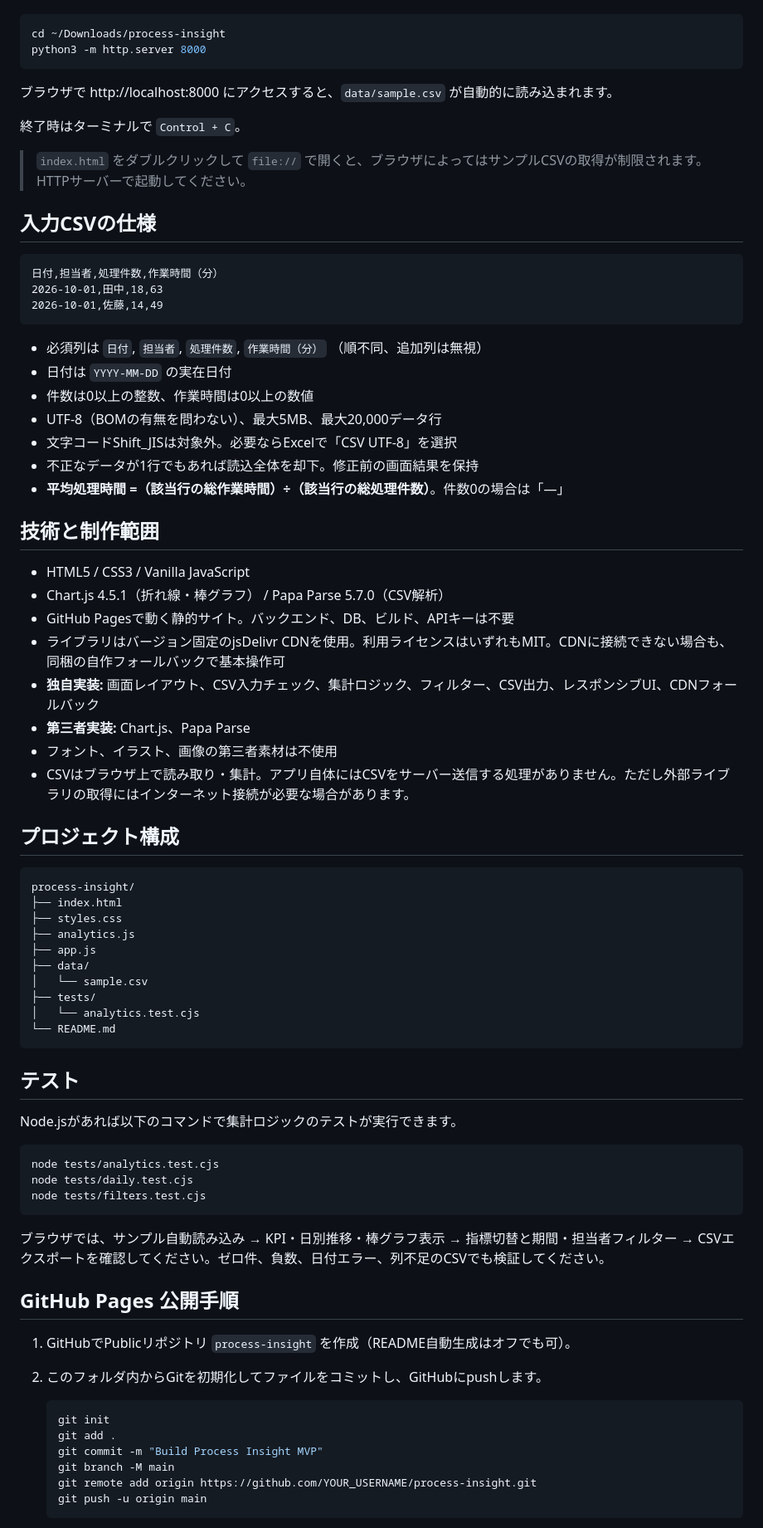
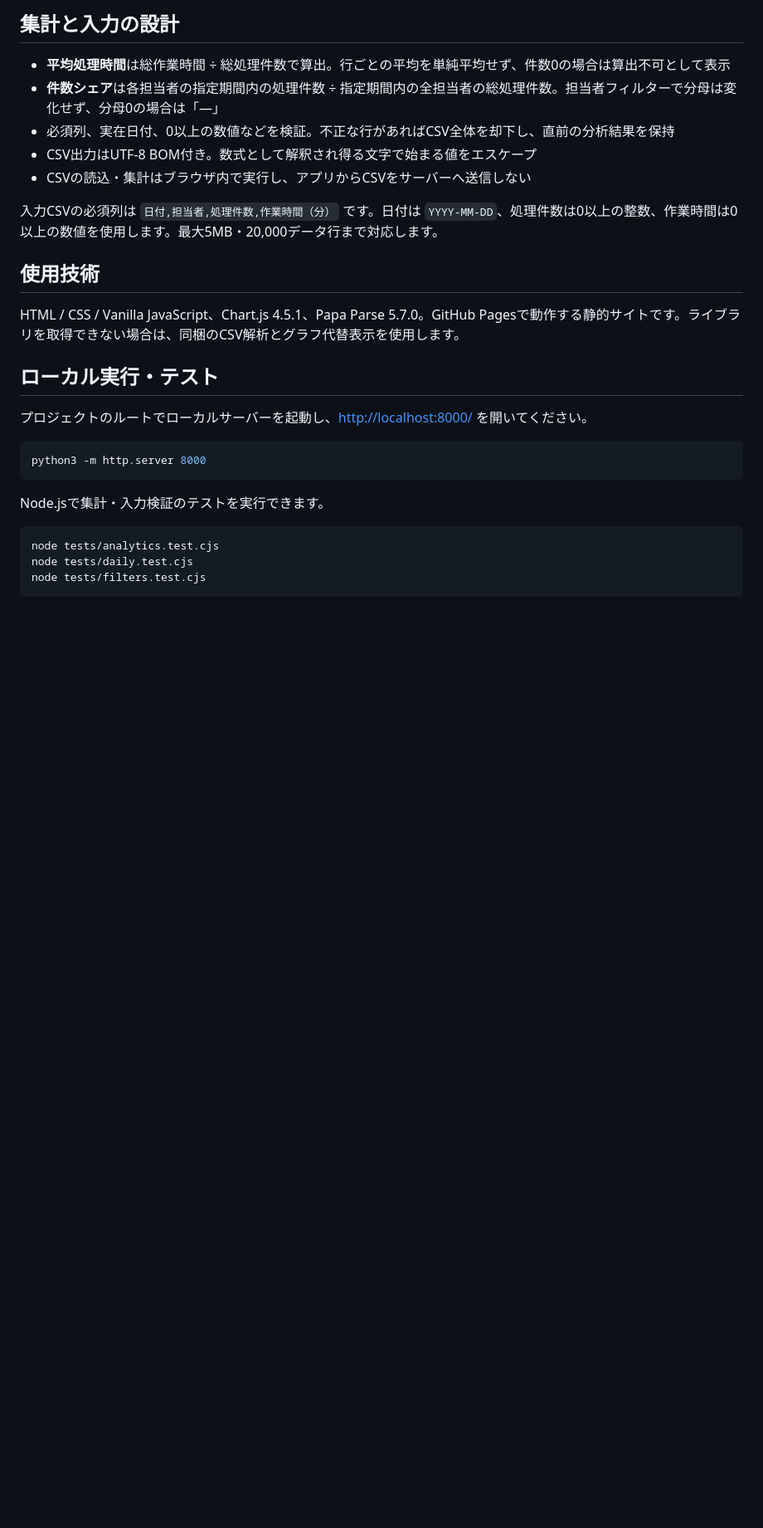
Before and after one commit to engawa-byte/process-insight, a Markdown page: README.md, the part around the change printed below. Shown: that part at 83% size. GitHub-like rendering; blank space fills up the shorter version.

````diff
--- a/README.md
+++ b/README.md
@@ -20,80 +25,29 @@ macOSのターミナルで展開先の `process-insight` に移動して、以
+## 集計と入力の設計
+
+- **平均処理時間**は総作業時間 ÷ 総処理件数で算出。行ごとの平均を単純平均せず、件数0の場合は算出不可として表示
+- **件数シェア**は各担当者の指定期間内の処理件数 ÷ 指定期間内の全担当者の総処理件数。担当者フィルターで分母は変化せず、分母0の場合は「—」
+- 必須列、実在日付、0以上の数値などを検証。不正な行があればCSV全体を却下し、直前の分析結果を保持
+- CSV出力はUTF-8 BOM付き。数式として解釈され得る文字で始まる値をエスケープ
+- CSVの読込・集計はブラウザ内で実行し、アプリからCSVをサーバーへ送信しない
+
+入力CSVの必須列は `日付,担当者,処理件数,作業時間（分）` です。日付は `YYYY-MM-DD`、処理件数は0以上の整数、作業時間は0以上の数値を使用します。最大5MB・20,000データ行まで対応します。
+
+## 使用技術
+
+HTML / CSS / Vanilla JavaScript、Chart.js 4.5.1、Papa Parse 5.7.0。GitHub Pagesで動作する静的サイトです。ライブラリを取得できない場合は、同梱のCSV解析とグラフ代替表示を使用します。
+
+## ローカル実行・テスト
+
+プロジェクトのルートでローカルサーバーを起動し、[http://localhost:8000/](http://localhost:8000/) を開いてください。
 
 ```bash
-cd ~/Downloads/process-insight
 python3 -m http.server 8000
 ```
 
-ブラウザで http://localhost:8000 にアクセスすると、`data/sample.csv` が自動的に読み込まれます。
-
-終了時はターミナルで `Control + C`。
-
-> `index.html` をダブルクリックして `file://` で開くと、ブラウザによってはサンプルCSVの取得が制限されます。HTTPサーバーで起動してください。
-
-## 入力CSVの仕様
-
-```csv
-日付,担当者,処理件数,作業時間（分）
-2026-10-01,田中,18,63
-2026-10-01,佐藤,14,49
-```
-
-- 必須列は `日付`, `担当者`, `処理件数`, `作業時間（分）` （順不同、追加列は無視）
-- 日付は `YYYY-MM-DD` の実在日付
-- 件数は0以上の整数、作業時間は0以上の数値
-- UTF-8（BOMの有無を問わない）、最大5MB、最大20,000データ行
-- 文字コードShift_JISは対象外。必要ならExcelで「CSV UTF-8」を選択
-- 不正なデータが1行でもあれば読込全体を却下。修正前の画面結果を保持
-- **平均処理時間 =（該当行の総作業時間）÷（該当行の総処理件数）**。件数0の場合は「—」
-
-## 技術と制作範囲
-
-- HTML5 / CSS3 / Vanilla JavaScript
-- Chart.js 4.5.1（折れ線・棒グラフ） / Papa Parse 5.7.0（CSV解析）
-- GitHub Pagesで動く静的サイト。バックエンド、DB、ビルド、APIキーは不要
-- ライブラリはバージョン固定のjsDelivr CDNを使用。利用ライセンスはいずれもMIT。CDNに接続できない場合も、同梱の自作フォールバックで基本操作可
-- **独自実装:** 画面レイアウト、CSV入力チェック、集計ロジック、フィルター、CSV出力、レスポンシブUI、CDNフォールバック
-- **第三者実装:** Chart.js、Papa Parse
-- フォント、イラスト、画像の第三者素材は不使用
-- CSVはブラウザ上で読み取り・集計。アプリ自体にはCSVをサーバー送信する処理がありません。ただし外部ライブラリの取得にはインターネット接続が必要な場合があります。
-
-## プロジェクト構成
-
-```text
-process-insight/
-├── index.html
-├── styles.css
-├── analytics.js
-├── app.js
-├── data/
-│   └── sample.csv
-├── tests/
-│   └── analytics.test.cjs
-└── README.md
-```
-
-## テスト
-
-Node.jsがあれば以下のコマンドで集計ロジックのテストが実行できます。
+Node.jsで集計・入力検証のテストを実行できます。
 
 ```bash
 node tests/analytics.test.cjs
 node tests/daily.test.cjs
 node tests/filters.test.cjs
 ```
-
-ブラウザでは、サンプル自動読み込み → KPI・日別推移・棒グラフ表示 → 指標切替と期間・担当者フィルター → CSVエクスポートを確認してください。ゼロ件、負数、日付エラー、列不足のCSVでも検証してください。
-
-## GitHub Pages 公開手順
-
-1. GitHubでPublicリポジトリ `process-insight` を作成（README自動生成はオフでも可）。
-2. このフォルダ内からGitを初期化してファイルをコミットし、GitHubにpushします。
-
-   ```bash
-   git init
-   git add .
-   git commit -m "Build Process Insight MVP"
-   git branch -M main
-   git remote add origin https://github.com/YOUR_USERNAME/process-insight.git
-   git push -u origin main
-   ```
-
````
Also changed, not shown: other parts of README.md (+19 -29 lines), docs/images/desktop.png (added), docs/images/mobile.png (added).
